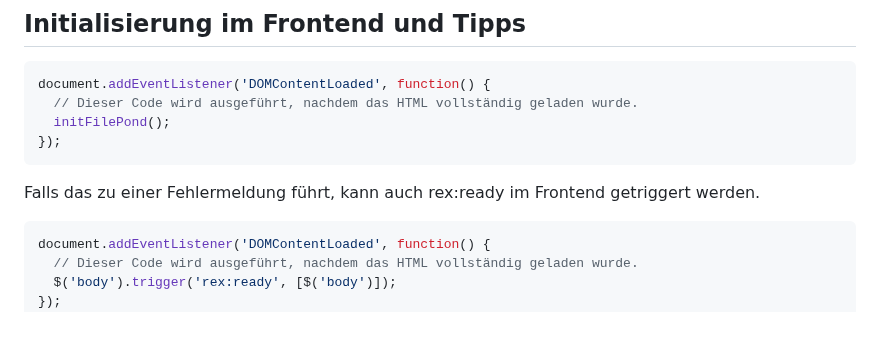
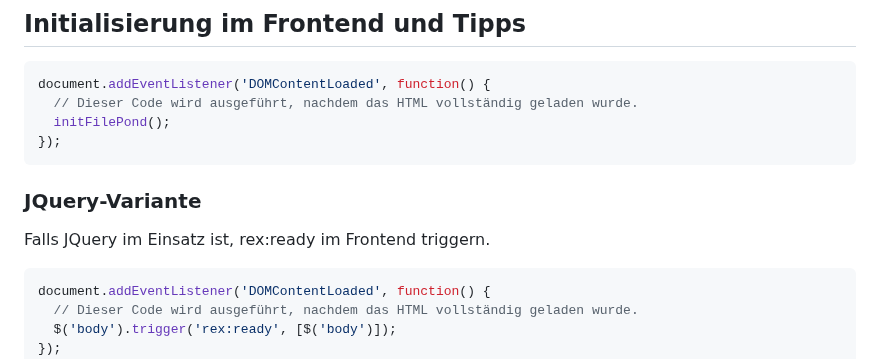
Before and after one commit to KLXM/filepond_uploader, a Markdown page: README.md, the part around the change. GitHub-like rendering; blank space fills up the shorter version.

````diff
--- a/README.md
+++ b/README.md
@@ -290,7 +290,8 @@ document.addEventListener('DOMContentLoaded', function() {
 });
 ```
 
-Falls das zu einer Fehlermeldung führt, kann auch rex:ready im Frontend getriggert werden.
+### JQuery-Variante
+Falls JQuery im Einsatz ist, rex:ready im Frontend triggern.
 
 ```js
 document.addEventListener('DOMContentLoaded', function() {
````
